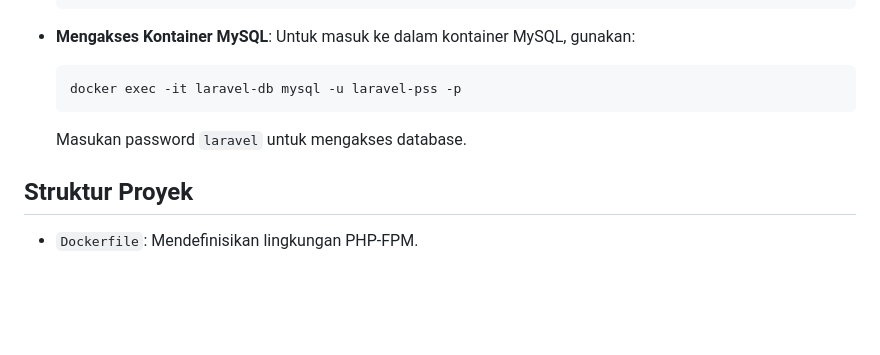
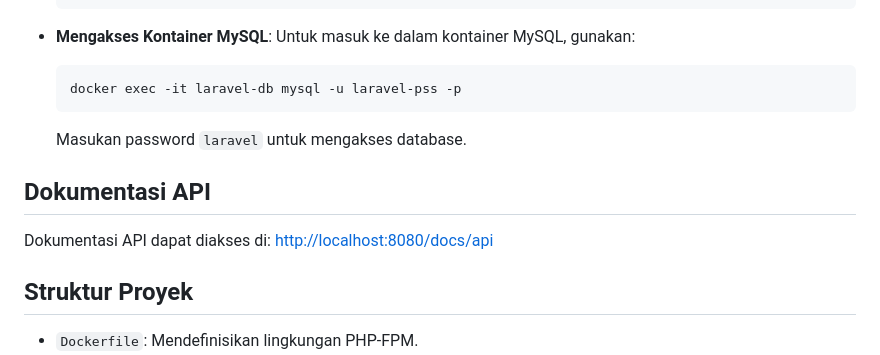
Before and after one commit to naufalzp/laravel-pss, a Markdown page: README.md, the part around the change. GitHub-like rendering; blank space fills up the shorter version.

Commit message:
docs: add API documentation link to README

```diff
--- a/README.md
+++ b/README.md
@@ -131,6 +131,10 @@ docker-compose down
 
     Masukan password `laravel` untuk mengakses database.
 
+## Dokumentasi API
+
+Dokumentasi API dapat diakses di: [http://localhost:8080/docs/api](http://localhost:8080/docs/api)
+
 ## Struktur Proyek
 
 -   `Dockerfile`: Mendefinisikan lingkungan PHP-FPM.
```
